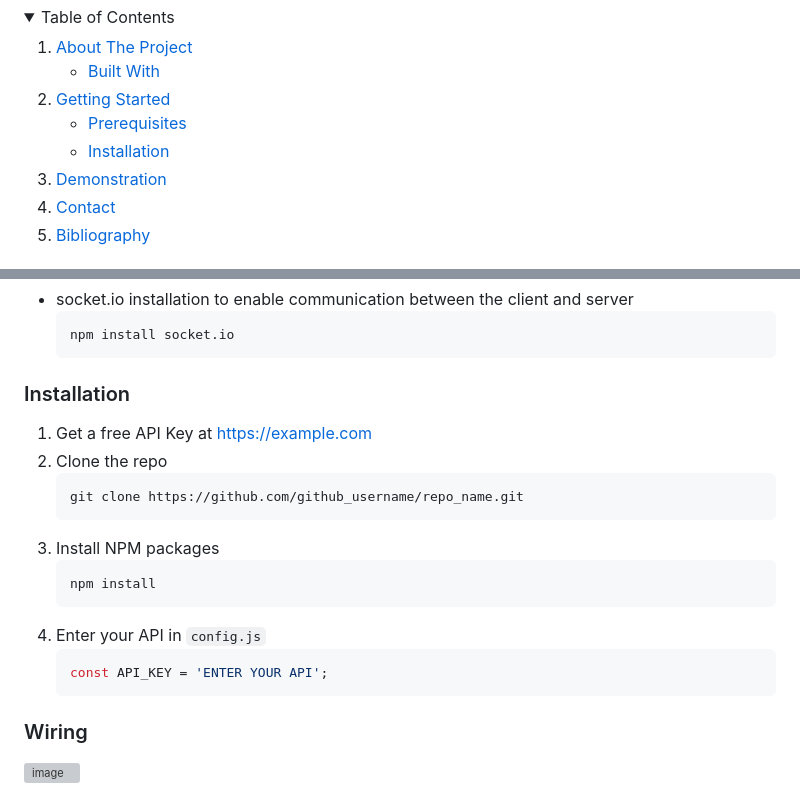
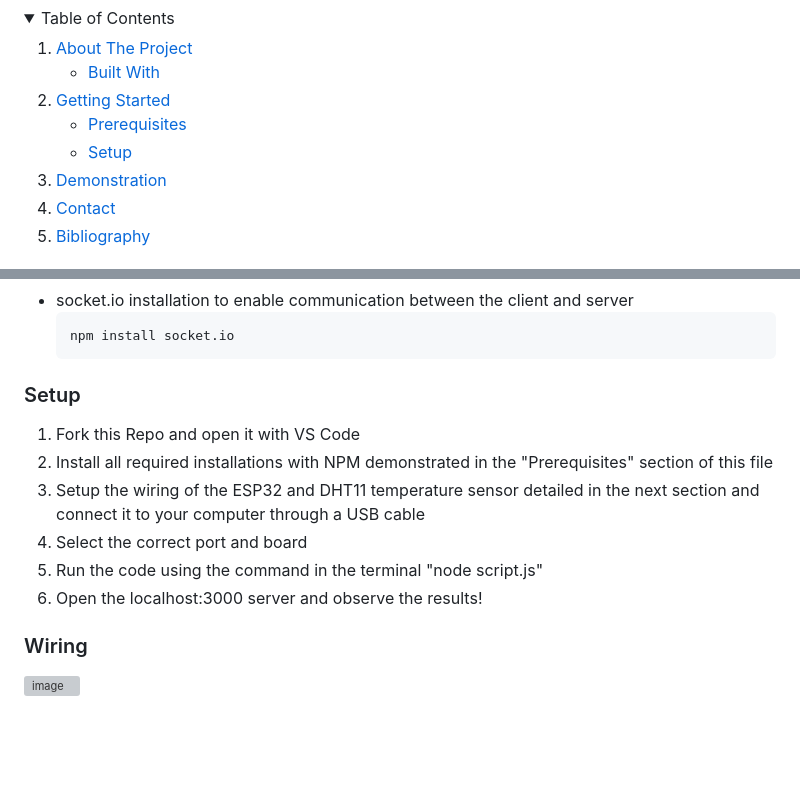
Before and after one commit to leolinkebrown/IoT_Assignment_LHLB_IT_9, a Markdown page: readme.md, 2 parts joined by grey strips. Rendered like a GitHub page; folded sections open; blank space fills up the shorter version; grey boxes are pictures that could not be loaded.

````diff
--- a/readme.md
+++ b/readme.md
@@ -29,7 +29,7 @@
       <a href="#getting-started">Getting Started</a>
       <ul>
         <li><a href="#prerequisites">Prerequisites</a></li>
-        <li><a href="#installation">Installation</a></li>
+        <li><a href="#setup">Setup</a></li>
       </ul>
     </li>
     <li><a href="#demonstration">Demonstration</a></li>
@@ -75,21 +75,16 @@ npm installations -
   npm install socket.io
   ```
 
-### Installation
+### Setup
 
-1. Get a free API Key at [https://example.com](https://example.com)
-2. Clone the repo
-   ```sh
-   git clone https://github.com/github_username/repo_name.git
-   ```
-3. Install NPM packages
-   ```sh
-   npm install
-   ```
-4. Enter your API in `config.js`
-   ```js
-   const API_KEY = 'ENTER YOUR API';
-   ```
+1. Fork this Repo and open it with VS Code
+2. Install all required installations with NPM demonstrated in the "Prerequisites" section of this file
+3. Setup the wiring of the ESP32 and DHT11 temperature sensor detailed in the next section and connect it to your computer through a USB cable
+4. Select the correct port and board
+5. Run the code using the command in the terminal "node script.js"
+6. Open the localhost:3000 server and observe the results!
+
+
 ### Wiring
 ![image](https://github.com/leolinkebrown/IoT_Assignment_LHLB_IT_9/assets/141324171/ebff2e6f-0dfa-4960-a72c-b681ca0a93a0)
 
````
